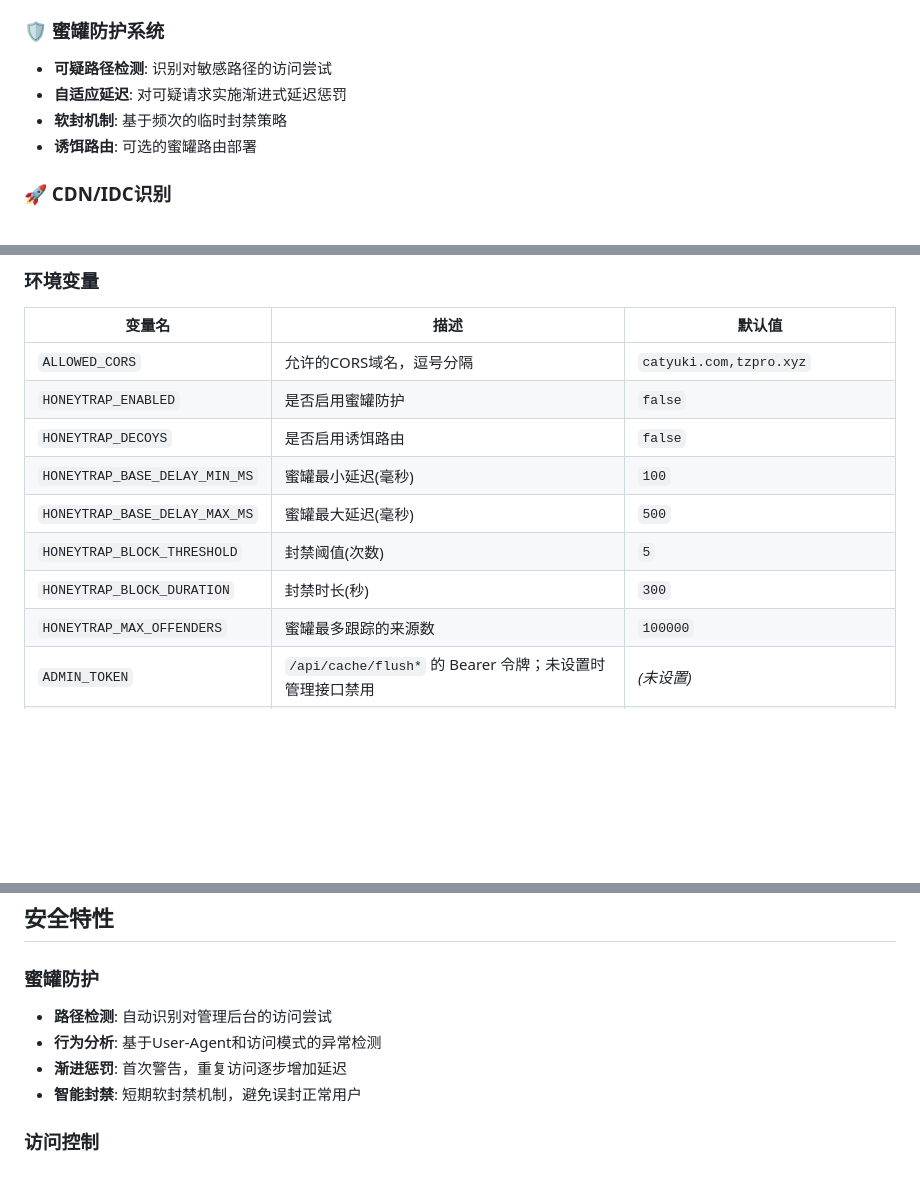
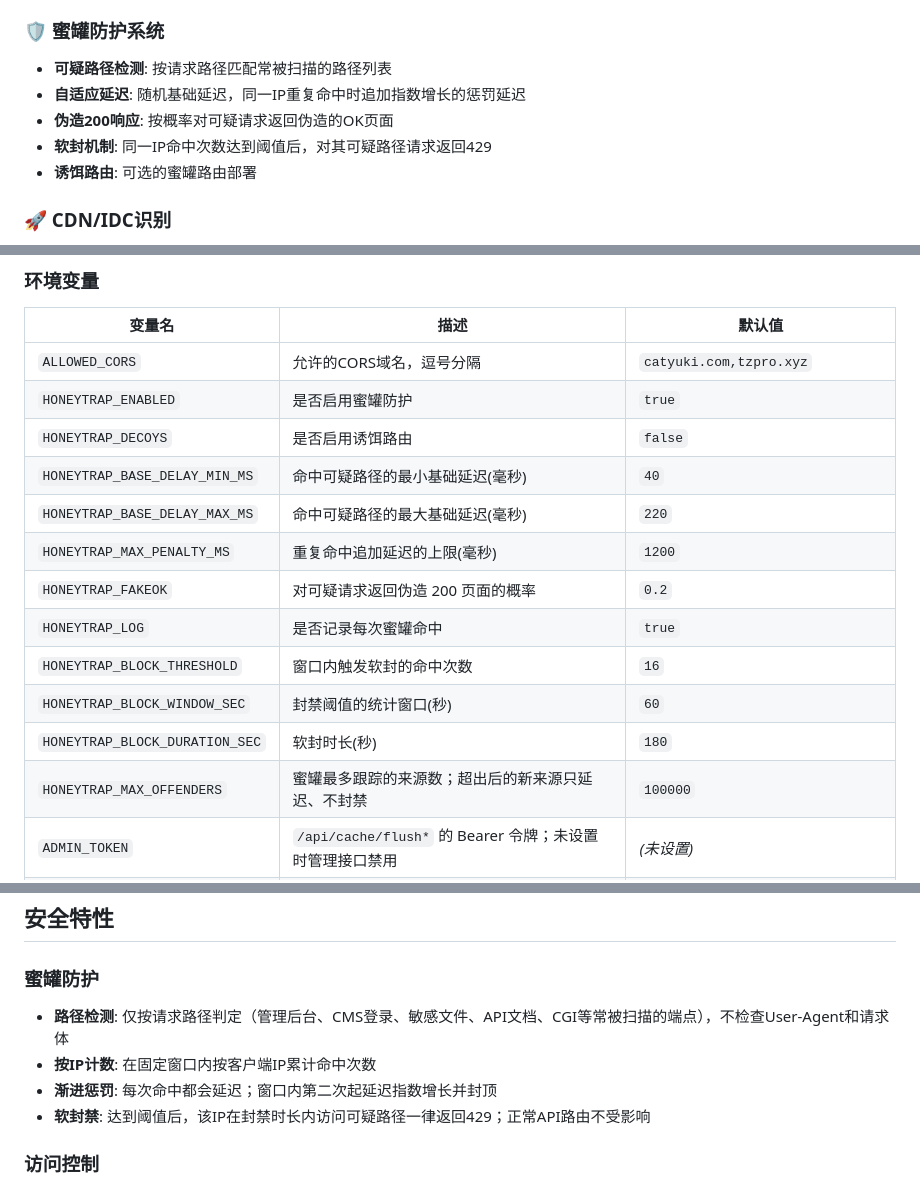
Before and after one commit to binaryYuki/riskAPI, a Markdown page: README_cn.md, 3 parts joined by grey strips. GitHub-like rendering; blank space fills up the shorter version.

```diff
--- a/README_cn.md
+++ b/README_cn.md
@@ -23,9 +23,10 @@
 - **结果聚合**: 多数据源结果统一格式输出
 
 ### 🛡️ 蜜罐防护系统
-- **可疑路径检测**: 识别对敏感路径的访问尝试
-- **自适应延迟**: 对可疑请求实施渐进式延迟惩罚
-- **软封机制**: 基于频次的临时封禁策略
+- **可疑路径检测**: 按请求路径匹配常被扫描的路径列表
+- **自适应延迟**: 随机基础延迟，同一IP重复命中时追加指数增长的惩罚延迟
+- **伪造200响应**: 按概率对可疑请求返回伪造的OK页面
+- **软封机制**: 同一IP命中次数达到阈值后，对其可疑路径请求返回429
 - **诱饵路由**: 可选的蜜罐路由部署
 
 ### 🚀 CDN/IDC识别
@@ -103,13 +104,17 @@ docker-compose up -d
 | 变量名 | 描述 | 默认值 |
 |--------|------|--------|
 | `ALLOWED_CORS` | 允许的CORS域名，逗号分隔 | `catyuki.com,tzpro.xyz` |
-| `HONEYTRAP_ENABLED` | 是否启用蜜罐防护 | `false` |
+| `HONEYTRAP_ENABLED` | 是否启用蜜罐防护 | `true` |
 | `HONEYTRAP_DECOYS` | 是否启用诱饵路由 | `false` |
-| `HONEYTRAP_BASE_DELAY_MIN_MS` | 蜜罐最小延迟(毫秒) | `100` |
-| `HONEYTRAP_BASE_DELAY_MAX_MS` | 蜜罐最大延迟(毫秒) | `500` |
-| `HONEYTRAP_BLOCK_THRESHOLD` | 封禁阈值(次数) | `5` |
-| `HONEYTRAP_BLOCK_DURATION` | 封禁时长(秒) | `300` |
-| `HONEYTRAP_MAX_OFFENDERS` | 蜜罐最多跟踪的来源数 | `100000` |
+| `HONEYTRAP_BASE_DELAY_MIN_MS` | 命中可疑路径的最小基础延迟(毫秒) | `40` |
+| `HONEYTRAP_BASE_DELAY_MAX_MS` | 命中可疑路径的最大基础延迟(毫秒) | `220` |
+| `HONEYTRAP_MAX_PENALTY_MS` | 重复命中追加延迟的上限(毫秒) | `1200` |
+| `HONEYTRAP_FAKEOK` | 对可疑请求返回伪造 200 页面的概率 | `0.2` |
+| `HONEYTRAP_LOG` | 是否记录每次蜜罐命中 | `true` |
+| `HONEYTRAP_BLOCK_THRESHOLD` | 窗口内触发软封的命中次数 | `16` |
+| `HONEYTRAP_BLOCK_WINDOW_SEC` | 封禁阈值的统计窗口(秒) | `60` |
+| `HONEYTRAP_BLOCK_DURATION_SEC` | 软封时长(秒) | `180` |
+| `HONEYTRAP_MAX_OFFENDERS` | 蜜罐最多跟踪的来源数；超出后的新来源只延迟、不封禁 | `100000` |
 | `ADMIN_TOKEN` | `/api/cache/flush*` 的 Bearer 令牌；未设置时管理接口禁用 | _(未设置)_ |
 | `TRUSTED_PROXIES` | 允许读取转发头的可信代理 CIDR/IP，逗号分隔（已知 CDN 网段始终可信） | 回环 + 私网网段 |
 | `PARSE_VV_SECRET` | `/api/v1/parse` 的 HMAC 签名密钥；未设置时接口返回 503 | _(未设置)_ |
@@ -263,10 +268,10 @@ POST /api/cache/flush/{method}/{range}
 ## 安全特性
 
 ### 蜜罐防护
-- **路径检测**: 自动识别对管理后台的访问尝试
-- **行为分析**: 基于User-Agent和访问模式的异常检测
-- **渐进惩罚**: 首次警告，重复访问逐步增加延迟
-- **智能封禁**: 短期软封禁机制，避免误封正常用户
+- **路径检测**: 仅按请求路径判定（管理后台、CMS登录、敏感文件、API文档、CGI等常被扫描的端点），不检查User-Agent和请求体
+- **按IP计数**: 在固定窗口内按客户端IP累计命中次数
+- **渐进惩罚**: 每次命中都会延迟；窗口内第二次起延迟指数增长并封顶
+- **软封禁**: 达到阈值后，该IP在封禁时长内访问可疑路径一律返回429；正常API路由不受影响
 
 ### 访问控制
 - **CORS策略**: 严格的跨域访问控制
```
Also changed, not shown: README.md (+18 -13 lines).
